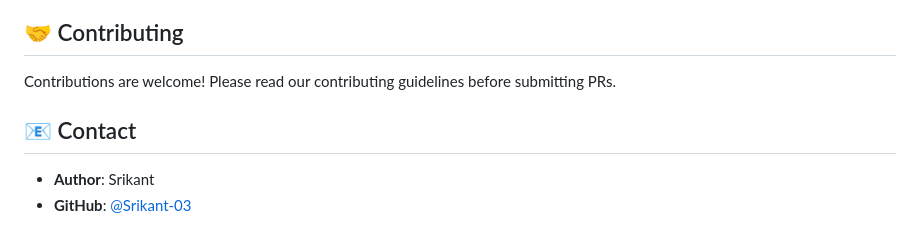
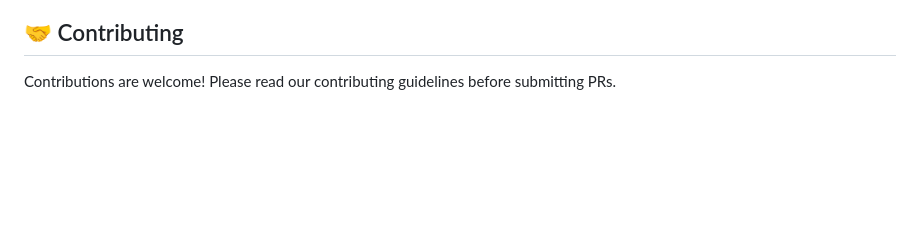
Before and after one commit to saumya-200/ACEA-A-Checkpointed-Agentic-System-for-Long-Horizon-Autonomous-Codebase-Improvement, a Markdown page: README.md, the part around the change. Rendered like a GitHub page; blank space fills up the shorter version.

```diff
--- a/README.md
+++ b/README.md
@@ -216,8 +216,3 @@ MIT License - see [LICENSE](LICENSE) for details.
 ## 🤝 Contributing
 
 Contributions are welcome! Please read our contributing guidelines before submitting PRs.
-
-## 📧 Contact
-
-- **Author**: Srikant
-- **GitHub**: [@Srikant-03](https://github.com/Srikant-03)
```
